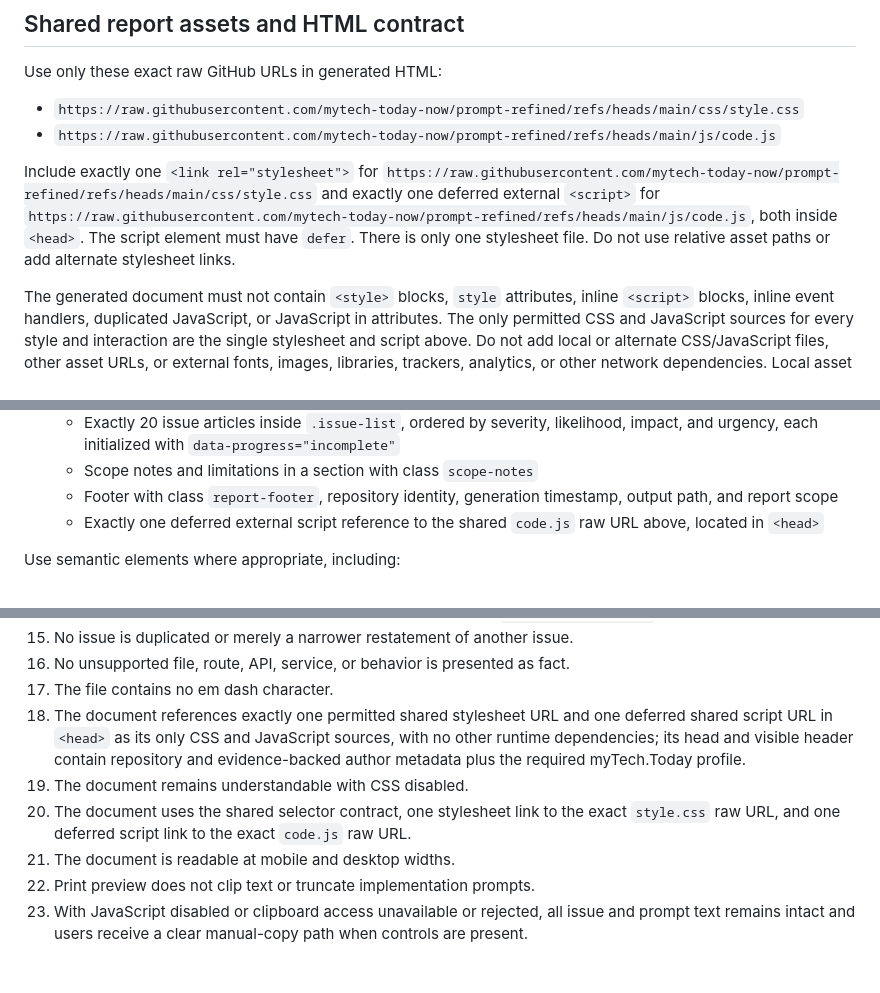
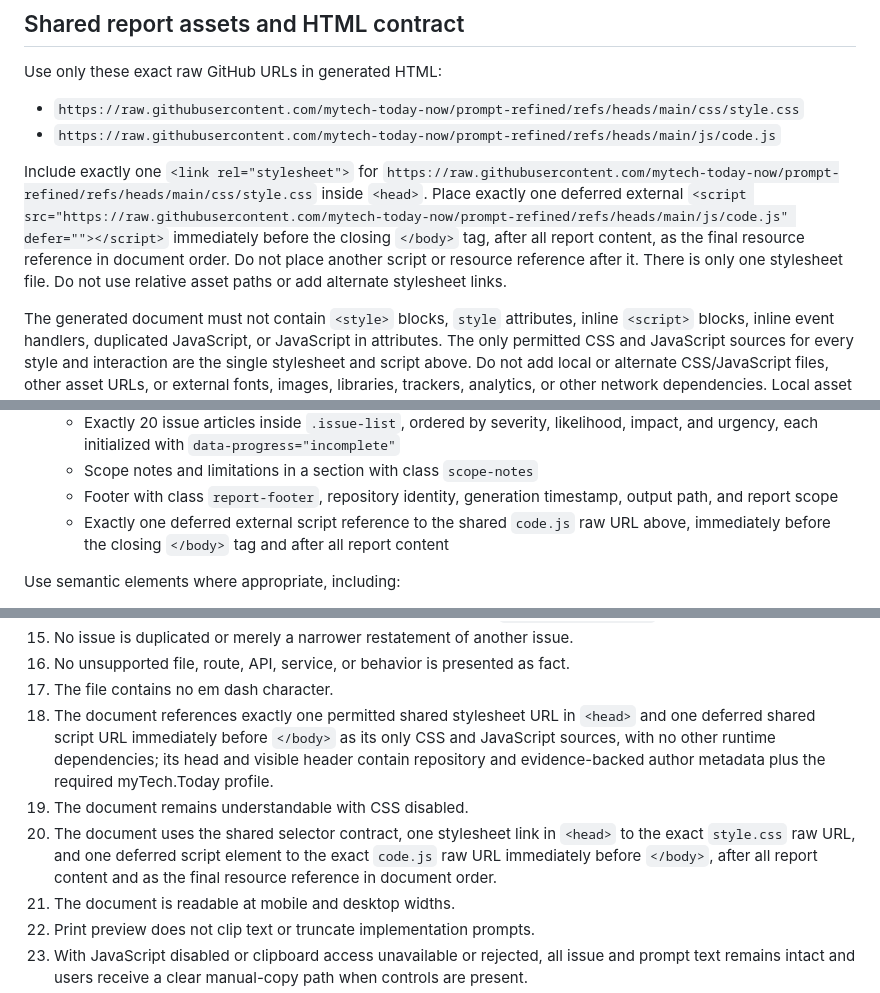
Before and after one commit to mytech-today-now/prompt-refined, a Markdown page: pre-mortem-with-prompts.md, 3 parts joined by grey strips. GitHub-like rendering; blank space fills up the shorter version.

```diff
--- a/pre-mortem-with-prompts.md
+++ b/pre-mortem-with-prompts.md
@@ -100,7 +100,7 @@ Use only these exact raw GitHub URLs in generated HTML:
 - `https://raw.githubusercontent.com/mytech-today-now/prompt-refined/refs/heads/main/css/style.css`
 - `https://raw.githubusercontent.com/mytech-today-now/prompt-refined/refs/heads/main/js/code.js`
 
-Include exactly one `<link rel="stylesheet">` for `https://raw.githubusercontent.com/mytech-today-now/prompt-refined/refs/heads/main/css/style.css` and exactly one deferred external `<script>` for `https://raw.githubusercontent.com/mytech-today-now/prompt-refined/refs/heads/main/js/code.js`, both inside `<head>`. The script element must have `defer`. There is only one stylesheet file. Do not use relative asset paths or add alternate stylesheet links.
+Include exactly one `<link rel="stylesheet">` for `https://raw.githubusercontent.com/mytech-today-now/prompt-refined/refs/heads/main/css/style.css` inside `<head>`. Place exactly one deferred external `<script src="https://raw.githubusercontent.com/mytech-today-now/prompt-refined/refs/heads/main/js/code.js" defer=""></script>` immediately before the closing `</body>` tag, after all report content, as the final resource reference in document order. Do not place another script or resource reference after it. There is only one stylesheet file. Do not use relative asset paths or add alternate stylesheet links.
 
 The generated document must not contain `<style>` blocks, `style` attributes, inline `<script>` blocks, inline event handlers, duplicated JavaScript, or JavaScript in attributes. The only permitted CSS and JavaScript sources for every style and interaction are the single stylesheet and script above. Do not add local or alternate CSS/JavaScript files, other asset URLs, or external fonts, images, libraries, trackers, analytics, or other network dependencies. Local asset files do not prove that the raw URLs are available: availability depends on the files being committed and published to the `main` branch. Do not claim publication or availability without verification.
 
@@ -240,7 +240,7 @@ Create one valid HTML5 document in this order:
    - Exactly 20 issue articles inside `.issue-list`, ordered by severity, likelihood, impact, and urgency, each initialized with `data-progress="incomplete"`
    - Scope notes and limitations in a section with class `scope-notes`
    - Footer with class `report-footer`, repository identity, generation timestamp, output path, and report scope
-   - Exactly one deferred external script reference to the shared `code.js` raw URL above, located in `<head>`
+   - Exactly one deferred external script reference to the shared `code.js` raw URL above, immediately before the closing `</body>` tag and after all report content
 
 Use semantic elements where appropriate, including:
 
@@ -576,9 +576,9 @@ Before completing the task, validate all of the following:
 15. No issue is duplicated or merely a narrower restatement of another issue.
 16. No unsupported file, route, API, service, or behavior is presented as fact.
 17. The file contains no em dash character.
-18. The document references exactly one permitted shared stylesheet URL and one deferred shared script URL in `<head>` as its only CSS and JavaScript sources, with no other runtime dependencies; its head and visible header contain repository and evidence-backed author metadata plus the required myTech.Today profile.
+18. The document references exactly one permitted shared stylesheet URL in `<head>` and one deferred shared script URL immediately before `</body>` as its only CSS and JavaScript sources, with no other runtime dependencies; its head and visible header contain repository and evidence-backed author metadata plus the required myTech.Today profile.
 19. The document remains understandable with CSS disabled.
-20. The document uses the shared selector contract, one stylesheet link to the exact `style.css` raw URL, and one deferred script link to the exact `code.js` raw URL.
+20. The document uses the shared selector contract, one stylesheet link in `<head>` to the exact `style.css` raw URL, and one deferred script element to the exact `code.js` raw URL immediately before `</body>`, after all report content and as the final resource reference in document order.
 21. The document is readable at mobile and desktop widths.
 22. Print preview does not clip text or truncate implementation prompts.
 23. With JavaScript disabled or clipboard access unavailable or rejected, all issue and prompt text remains intact and users receive a clear manual-copy path when controls are present.
```
Also changed, not shown: other parts of pre-mortem-with-prompts.md (+1 -1 lines), Review-the-existing-HTML-report-and-Compare-its-issues-and-gaps-with-the-repository-in-its-current-state.md (+2 -2 lines).
